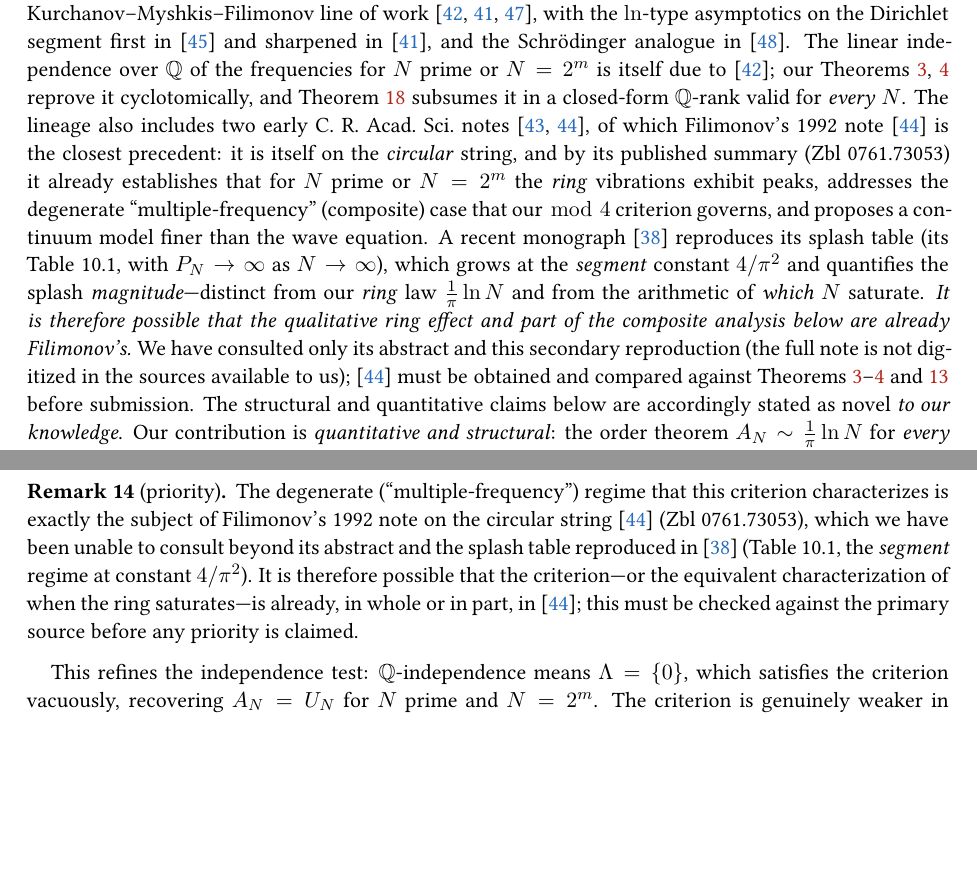
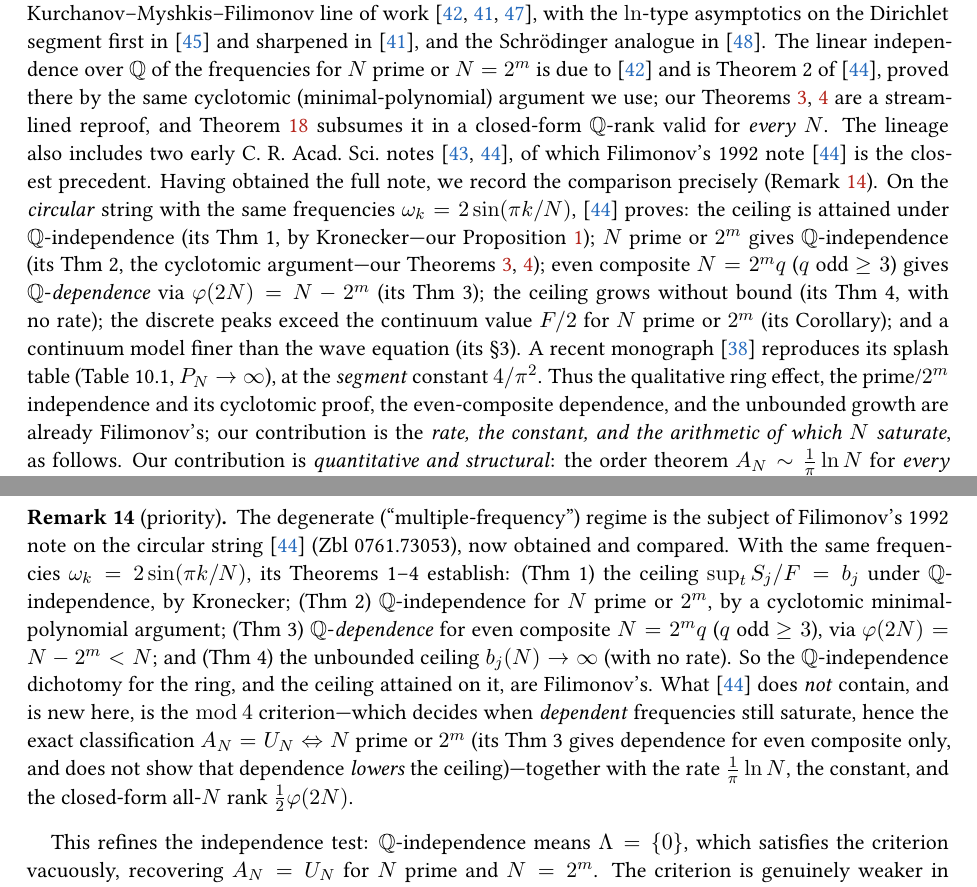
Before and after one commit to ilgrad/large-wave-effect, a LaTeX paper (paper/large-wave-effect.tex, which reads paper/sections/linear.tex): two parts of pages 2 and 14 of 67 before the commit and two parts of pages 2 and 15 of 68 after it, joined at a grey line, cut so that both start at the same text, the shorter picture padded with empty space. Compiled offline with pdfLaTeX.

Commit message:
docs(paper): finalize Filimonov 1992 (F92) attribution -- note obtained and compared
The author obtained Filimonov's 1992 C.R. Acad. Sci. note (the long-flagged priority precedent); read directly and compared. F92 (circular string, omega_k=2 sin(pi k/N)) already has: the ceiling under Q-independence (Thm 1), Q-independence for N prime/2^m by the SAME cyclotomic minimal-polynomial argument we use (Thm 2), Q-dependence for even composite N=2^m q (Thm 3), the unbounded ceiling b_j->inf with NO rate (Thm 4), peaks > F/2, and a continuum model finer than the wave equation. Genuinely new here: the rate (1/pi)ln N for all N, the constant and -pi/72 N^-2, the mod-4 saturation classification (dependence LOWERS the ceiling), the all-N rank phi(2N)/2, B_N=Theta(sqrt N), segment rank/classification.

Removed the 'must be obtained before submission / abstract only / novel to our knowledge' hedges; stated the priority/novelty boundary precisely in Relation-to-prior-work and Remark rem:f92; credited the cyclotomic independence proof to F92 Thm 2 (ours is a reproof); updated F92/FKM91 bibitems; marked the blocker resolved in README and docs/proof-plan. No theorem/proof changed. PDF rebuilt (latexmk clean, 0 undefined refs).

```diff
--- a/paper/large-wave-effect.tex
+++ b/paper/large-wave-effect.tex
@@ -160,22 +160,23 @@ string a localized disturbance amplifies, growing without bound at bounded energ
 classical, due to the Kurchanov--Myshkis--Filimonov line of work~\cite{KMF,MF03,FM}, with the $\ln$-type
 asymptotics on the Dirichlet segment first in~\cite{FM98} and sharpened in~\cite{MF03}, and the
 Schr\"odinger analogue in~\cite{F23}. The
-linear independence over $\Q$ of the frequencies for $N$ prime or $N=2^m$ is itself due to~\cite{KMF};
-our Theorems~\ref{thm:prime},~\ref{thm:two} reprove it cyclotomically, and Theorem~\ref{thm:qrank}
+linear independence over $\Q$ of the frequencies for $N$ prime or $N=2^m$ is due to~\cite{KMF} and is
+Theorem~2 of~\cite{F92}, proved there by the same cyclotomic (minimal-polynomial) argument we use; our
+Theorems~\ref{thm:prime},~\ref{thm:two} are a streamlined reproof, and Theorem~\ref{thm:qrank}
 subsumes it in a closed-form $\Q$-rank valid for \emph{every} $N$. The
 lineage also includes two early C.~R.~Acad.~Sci.\ notes~\cite{FKM91,F92}, of which Filimonov's 1992
-note~\cite{F92} is the closest precedent: it is itself on the \emph{circular} string, and by its published
-summary (Zbl~0761.73053) it already establishes that for $N$ prime or $N=2^m$ the \emph{ring} vibrations
-exhibit peaks, addresses the degenerate ``multiple-frequency'' (composite) case that our $\bmod\,4$
-criterion governs, and proposes a continuum model finer than the wave equation. A recent
-monograph~\cite{AAD21} reproduces its splash table (its Table~10.1, with $P_N\to\infty$ as $N\to\infty$),
-which grows at the \emph{segment} constant $4/\pi^2$ and quantifies the splash \emph{magnitude}---distinct
-from our \emph{ring} law $\tfrac1\pi\ln N$ and from the arithmetic of \emph{which} $N$ saturate. \emph{It is
-therefore possible that the qualitative ring effect and part of the composite analysis below are already
-Filimonov's.} We have consulted only its abstract and this secondary reproduction (the full note is not
-digitized in the sources available to us);~\cite{F92} must be obtained and compared against
-Theorems~\ref{thm:prime}--\ref{thm:two} and~\ref{thm:ceiling} before submission. The structural and quantitative claims below are accordingly
-stated as novel \emph{to our knowledge}.
+note~\cite{F92} is the closest precedent. Having obtained the full note, we record the comparison
+precisely (Remark~\ref{rem:f92}). On the \emph{circular} string with the same frequencies
+$\omega_k=2\sin(\pi k/N)$, \cite{F92} proves: the ceiling is attained under $\Q$-independence (its Thm~1,
+by Kronecker---our Proposition~\ref{prop:bohr}); $N$ prime or $2^m$ gives $\Q$-independence (its Thm~2,
+the cyclotomic argument---our Theorems~\ref{thm:prime},~\ref{thm:two}); even composite $N=2^m q$
+($q$ odd~$\ge3$) gives $\Q$-\emph{dependence} via $\varphi(2N)=N-2^m$ (its Thm~3); the ceiling grows
+without bound (its Thm~4, with no rate); the discrete peaks exceed the continuum value $F/2$ for $N$ prime
+or $2^m$ (its Corollary); and a continuum model finer than the wave equation (its \S3). A recent
+monograph~\cite{AAD21} reproduces its splash table (Table~10.1, $P_N\to\infty$), at the \emph{segment}
+constant $4/\pi^2$. Thus the qualitative ring effect, the prime/$2^m$ independence and its cyclotomic
+proof, the even-composite dependence, and the unbounded growth are already Filimonov's; our contribution
+is the \emph{rate, the constant, and the arithmetic of which $N$ saturate}, as follows.
 Our contribution is \emph{quantitative and structural}: the order theorem $A_N\sim\tfrac1\pi\ln N$ for
 \emph{every} $N$, via the palindromic prefix-independence lemma (Theorem~\ref{thm:order},
 Lemma~\ref{lem:prefix}); the saturation classification $A_N=U_N\Leftrightarrow N$ prime or $2^m$
--- a/paper/sections/linear.tex
+++ b/paper/sections/linear.tex
@@ -664,12 +664,18 @@ its target, giving the stated disjunction (\texttt{verify\_ceiling\_criterion.py
 \end{proof}
 
 \begin{remark}[priority]\label{rem:f92}
-The degenerate (``multiple-frequency'') regime that this criterion characterizes is exactly the subject of
-Filimonov's 1992 note on the circular string~\cite{F92} (Zbl~0761.73053), which we have been unable to
-consult beyond its abstract and the splash table reproduced in~\cite{AAD21} (Table~10.1, the
-\emph{segment} regime at constant $4/\pi^2$). It is therefore possible that the criterion---or the
-equivalent characterization of when the ring saturates---is already, in whole or in part, in~\cite{F92};
-this must be checked against the primary source before any priority is claimed.
+The degenerate (``multiple-frequency'') regime is the subject of Filimonov's 1992 note on the circular
+string~\cite{F92} (Zbl~0761.73053), now obtained and compared. With the same frequencies
+$\omega_k=2\sin(\pi k/N)$, its Theorems~1--4 establish: (Thm~1) the ceiling $\sup_t S_j/F=b_j$ under
+$\Q$-independence, by Kronecker; (Thm~2) $\Q$-independence for $N$ prime or $2^m$, by a cyclotomic
+minimal-polynomial argument; (Thm~3) $\Q$-\emph{dependence} for even composite $N=2^m q$ ($q$ odd $\ge3$),
+via $\varphi(2N)=N-2^m<N$; and (Thm~4) the unbounded ceiling $b_j(N)\to\infty$ (with no rate). So the
+$\Q$-independence dichotomy for the ring, and the ceiling attained on it, are Filimonov's. What~\cite{F92}
+does \emph{not} contain, and is new here, is the $\bmod\,4$ criterion---which decides when \emph{dependent}
+frequencies still saturate, hence the exact classification $A_N=U_N\Leftrightarrow N$ prime or $2^m$ (its
+Thm~3 gives dependence for even composite only, and does not show that dependence \emph{lowers} the
+ceiling)---together with the rate $\tfrac1\pi\ln N$, the constant, and the closed-form all-$N$ rank
+$\tfrac12\varphi(2N)$.
 \end{remark}
 
 This refines the independence test: $\Q$-independence means $\Lambda=\{0\}$, which satisfies the
```
Also changed, not shown: docs/proof-plan.md (+9 -3 lines), README.md, paper/large-wave-effect.pdf, paper/large-wave-effect.tex (13 more changed lines).
